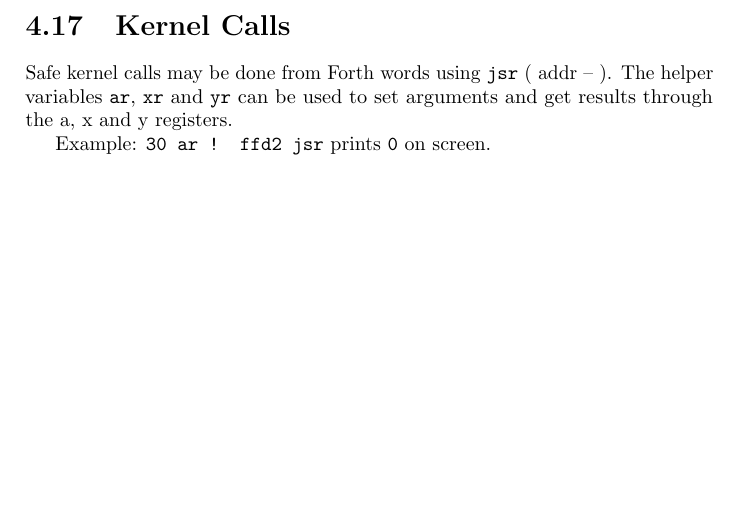
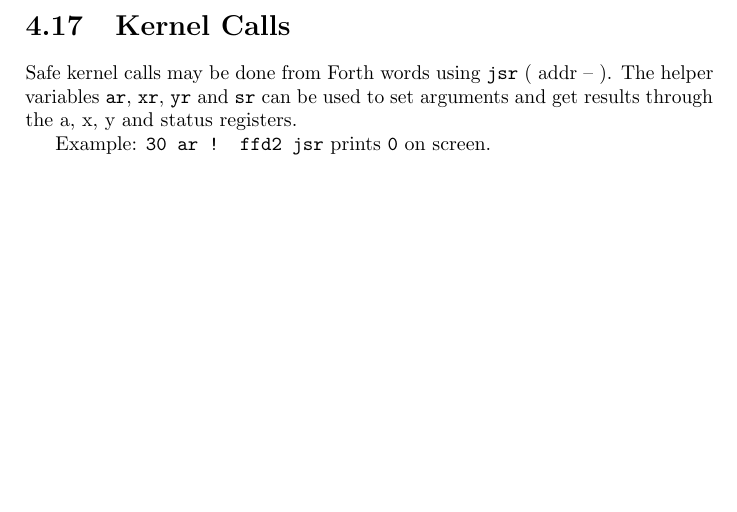
Before and after one commit to jkotlinski/durexforth, a LaTeX thesis (docs/manual.tex, which reads docs/forth.tex): part of page 20 of 26, cut so that both start at the same text. Compiled offline with pdfLaTeX.

Commit message:
Newer, smaller jsr that reuses Kernal SYS method

```diff
--- a/docs/forth.tex
+++ b/docs/forth.tex
@@ -384,6 +384,6 @@ Debugging words are loaded with \texttt{s" debug" load}.
 
 \section{Kernel Calls}
 
-Safe kernel calls may be done from Forth words using \texttt{jsr} ( addr -- ). The helper variables \texttt{ar}, \texttt{xr} and \texttt{yr} can be used to set arguments and get results through the a, x and y registers.
+Safe kernel calls may be done from Forth words using \texttt{jsr} ( addr -- ). The helper variables \texttt{ar}, \texttt{xr}, \texttt{yr} and \texttt{sr} can be used to set arguments and get results through the a, x, y and status registers.
 
 Example: \texttt{30 ar ! ffd2 jsr} prints \texttt{0} on screen.
```
Also changed, not shown: 1 other file.
